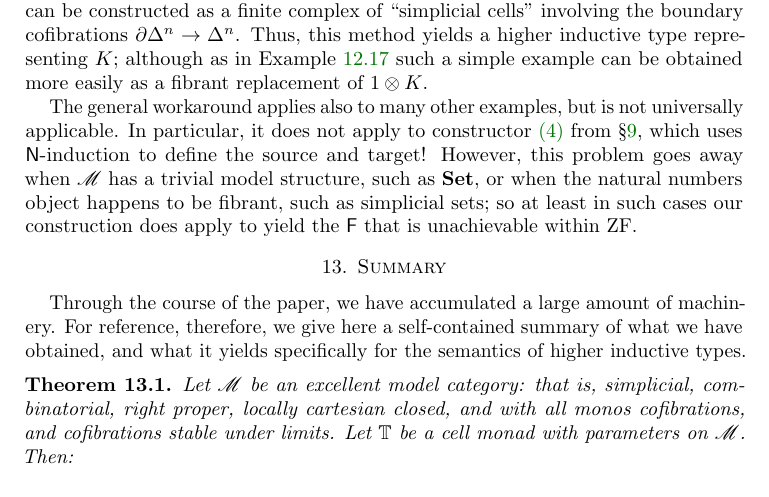
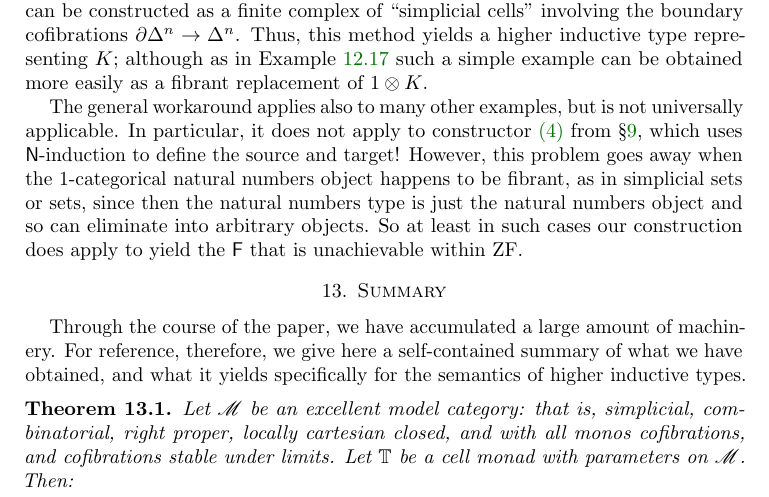
Before and after one commit to peterlefanulumsdaine/higher-inductive-paper, a LaTeX paper (pushout.tex): part of page 46 of 47, cut so that both start at the same text. Compiled offline with pdfLaTeX.

Commit message:
Slightly expanded on the argument with fibrant NNO’s to obtain F.

```diff
--- a/pushout.tex
+++ b/pushout.tex
@@ -1941,7 +1941,8 @@ Thus, this method yields a higher inductive type representing $K$; although as i
 
 The general workaround applies also to many other examples, but is not universally applicable.
 In particular, it does not apply to constructor~\ref{item:f4} from \cref{sec:blass}, which uses \N-induction to define the source and target!
-However, this problem goes away when \sM has a trivial model structure, such as $\mathbf{Set}$, or when the natural numbers object happens to be fibrant, such as simplicial sets; so at least in such cases our construction does apply to yield the \iF that is unachievable within ZF.
+However, this problem goes away when the 1-categorical natural numbers object happens to be fibrant, as in simplicial sets or sets, since then the natural numbers type is just the natural numbers object and so can eliminate into arbitrary objects.
+So at least in such cases our construction does apply to yield the \iF that is unachievable within ZF.
 %(There could also be some cleverer way to phrase constructor~\ref{item:f4} that doesn't use \N-induction and hence applies in all cases.)
 
 \section{Summary}
```
